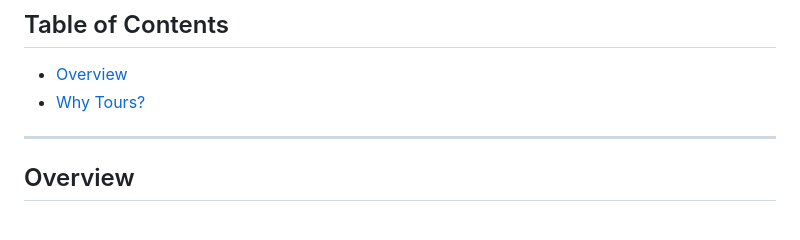
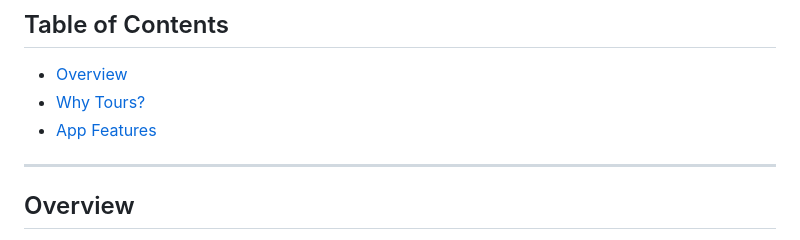
Before and after one commit to shadow55899/Tours, a Markdown page: README.md, the part around the change. GitHub-like rendering.

```diff
--- a/README.md
+++ b/README.md
@@ -25,6 +25,7 @@
 ## Table of Contents
 - [Overview](#overview)
 - [Why Tours?](#why-tours)
+- [App Features](#app-features)
 
 ---
 
```
